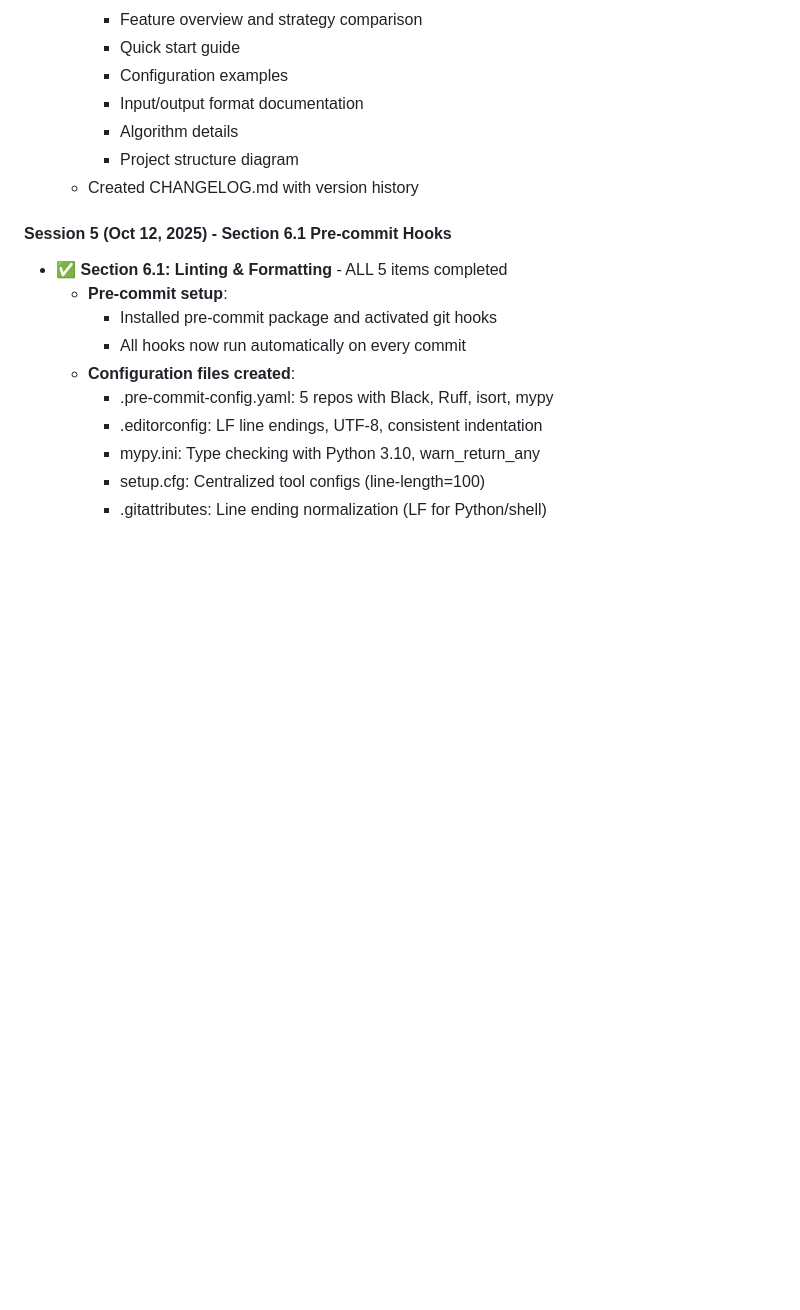
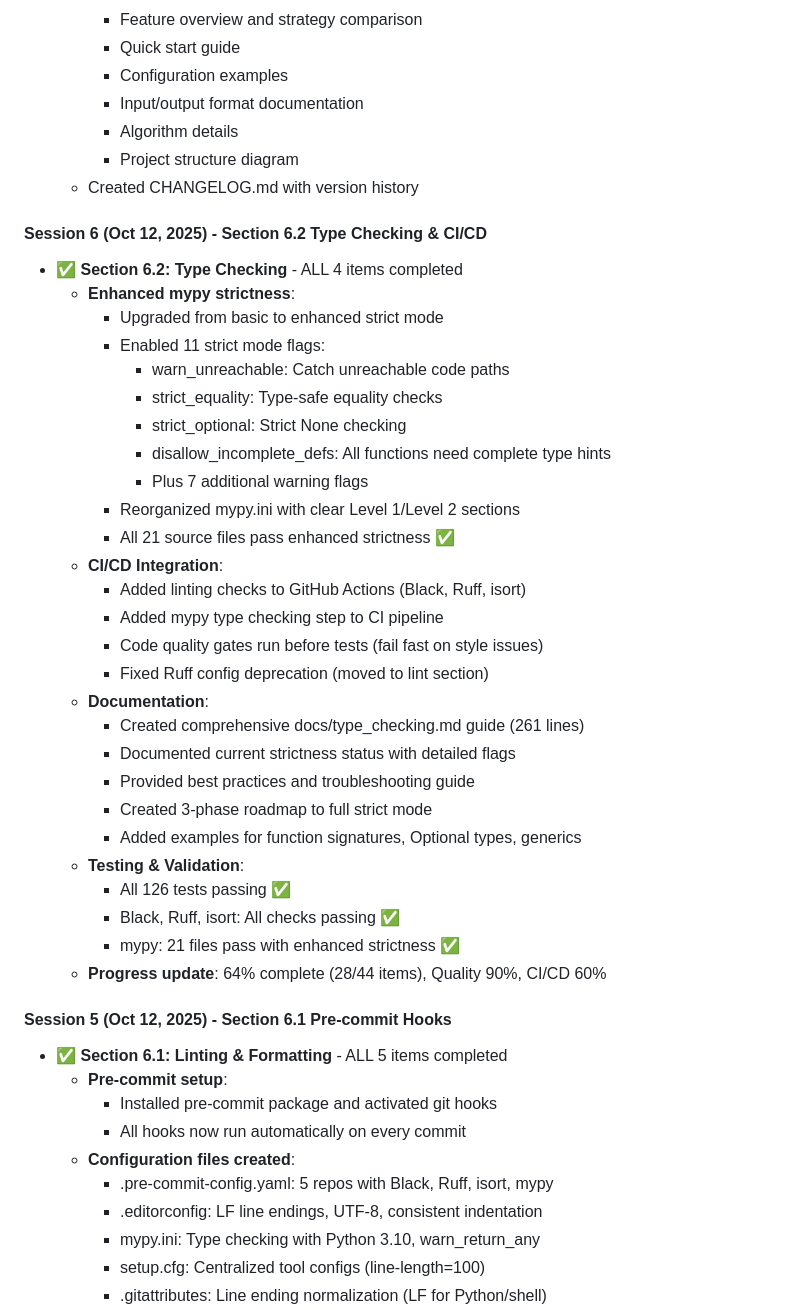
Before and after one commit to vikas-py/filling_scheduler, a Markdown page: Restructuring_TODO.md, the part around one of its changes. Rendered like a GitHub page; blank space fills up the shorter version.

```diff
--- a/Restructuring_TODO.md
+++ b/Restructuring_TODO.md
@@ -733,6 +736,35 @@ Mark items complete as you implement them:
     - Project structure diagram
   - Created CHANGELOG.md with version history
 
+#### Session 6 (Oct 12, 2025) - Section 6.2 Type Checking & CI/CD
+- ✅ **Section 6.2: Type Checking** - ALL 4 items completed
+  - **Enhanced mypy strictness**:
+    - Upgraded from basic to enhanced strict mode
+    - Enabled 11 strict mode flags:
+      * warn_unreachable: Catch unreachable code paths
+      * strict_equality: Type-safe equality checks
+      * strict_optional: Strict None checking
+      * disallow_incomplete_defs: All functions need complete type hints
+      * Plus 7 additional warning flags
+    - Reorganized mypy.ini with clear Level 1/Level 2 sections
+    - All 21 source files pass enhanced strictness ✅
+  - **CI/CD Integration**:
+    - Added linting checks to GitHub Actions (Black, Ruff, isort)
+    - Added mypy type checking step to CI pipeline
+    - Code quality gates run before tests (fail fast on style issues)
+    - Fixed Ruff config deprecation (moved to lint section)
+  - **Documentation**:
+    - Created comprehensive docs/type_checking.md guide (261 lines)
+    - Documented current strictness status with detailed flags
+    - Provided best practices and troubleshooting guide
+    - Created 3-phase roadmap to full strict mode
+    - Added examples for function signatures, Optional types, generics
+  - **Testing & Validation**:
+    - All 126 tests passing ✅
+    - Black, Ruff, isort: All checks passing ✅
+    - mypy: 21 files pass with enhanced strictness ✅
+  - **Progress update**: 64% complete (28/44 items), Quality 90%, CI/CD 60%
+
 #### Session 5 (Oct 12, 2025) - Section 6.1 Pre-commit Hooks
 - ✅ **Section 6.1: Linting & Formatting** - ALL 5 items completed
   - **Pre-commit setup**:
```
Also changed, not shown: other parts of Restructuring_TODO.md (+40 -37 lines).
